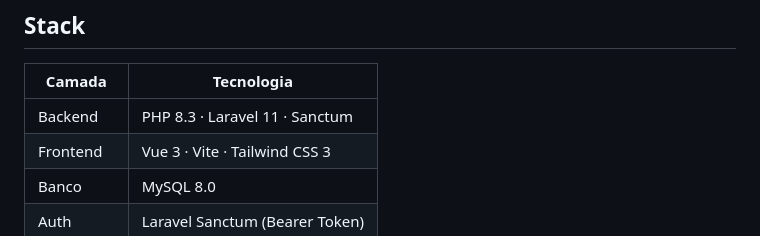
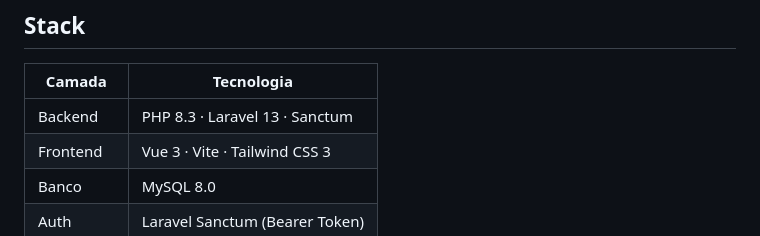
Before and after one commit to iagomiranda1801/fone, a Markdown page: README.md, the part around the change. Drawn GitHub-style.

Commit message:
fix: update Laravel version in README to 13

```diff
--- a/README.md
+++ b/README.md
@@ -8,7 +8,7 @@ Sistema ERP de gestão de estoque desenvolvido com **Laravel 13 + Vue 3 + MySQL
 
 | Camada     | Tecnologia                       |
 |------------|----------------------------------|
-| Backend    | PHP 8.3 · Laravel 11 · Sanctum   |
+| Backend    | PHP 8.3 · Laravel 13 · Sanctum   |
 | Frontend   | Vue 3 · Vite · Tailwind CSS 3    |
 | Banco      | MySQL 8.0                        |
 | Auth       | Laravel Sanctum (Bearer Token)   |
```
